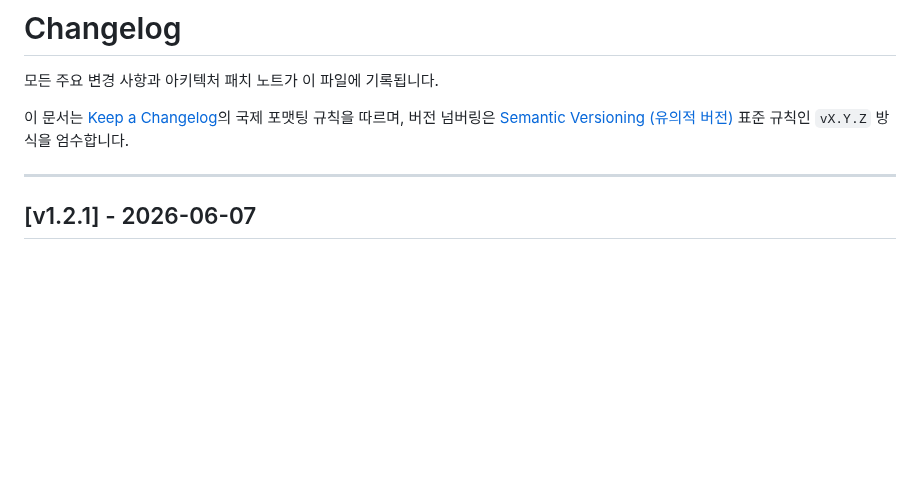
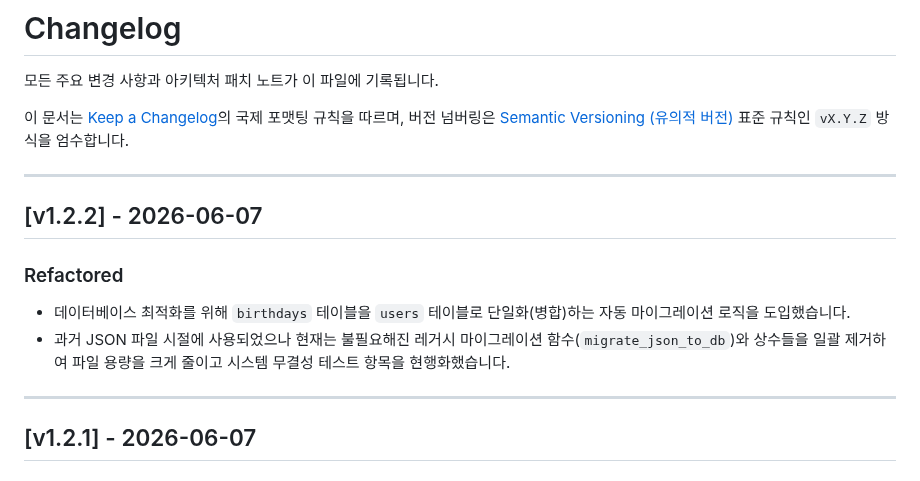
Before and after one commit to lgw323/Bot, a Markdown page: CHANGELOG.md, the part around the change. GitHub-like rendering; blank space fills up the shorter version.

Commit message:
docs: CHANGELOG.md에 v1.2.2 (DB 병합 및 리팩토링) 내역 추가

```diff
--- a/CHANGELOG.md
+++ b/CHANGELOG.md
@@ -4,6 +4,14 @@
 
 이 문서는 [Keep a Changelog](https://keepachangelog.com/ko/1.0.0/)의 국제 포맷팅 규칙을 따르며,
 버전 넘버링은 [Semantic Versioning (유의적 버전)](https://semver.org/lang/ko/) 표준 규칙인 `vX.Y.Z` 방식을 엄수합니다.
+
+---
+
+## [v1.2.2] - 2026-06-07
+
+### Refactored
+- 데이터베이스 최적화를 위해 `birthdays` 테이블을 `users` 테이블로 단일화(병합)하는 자동 마이그레이션 로직을 도입했습니다.
+- 과거 JSON 파일 시절에 사용되었으나 현재는 불필요해진 레거시 마이그레이션 함수(`migrate_json_to_db`)와 상수들을 일괄 제거하여 파일 용량을 크게 줄이고 시스템 무결성 테스트 항목을 현행화했습니다.
 
 ---
 
```
